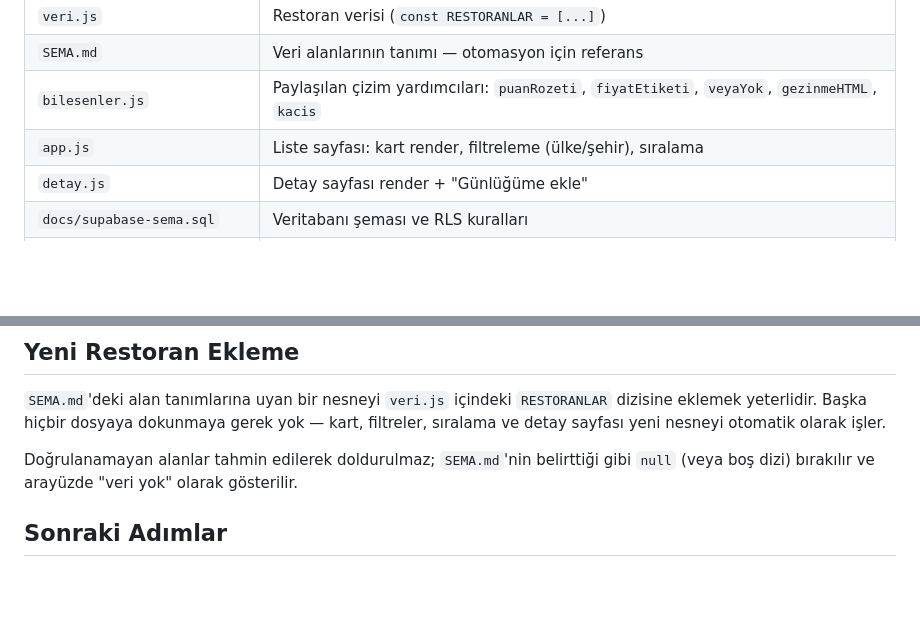
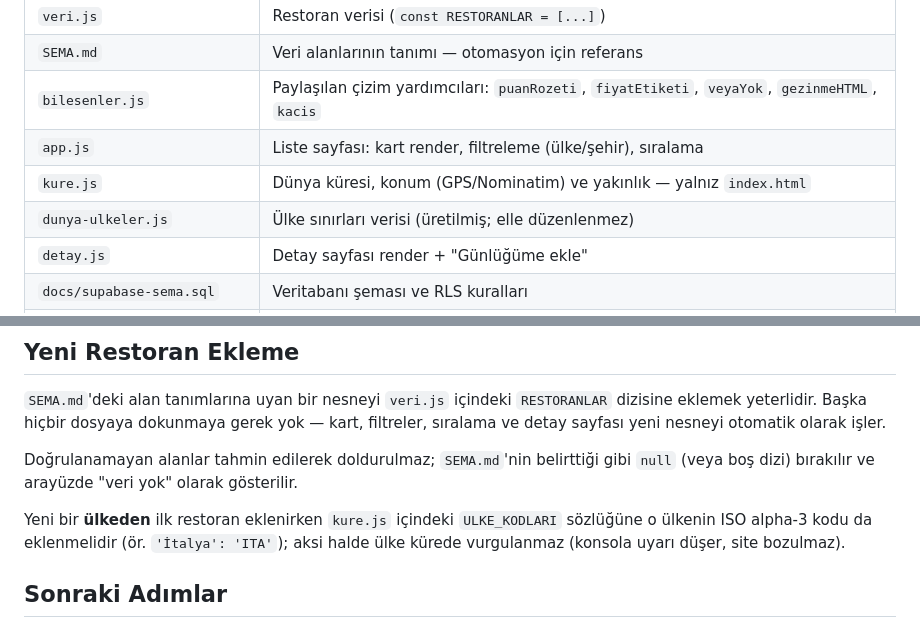
Before and after one commit to HalilcanBeyenalX/eater, a Markdown page: README.md, 2 parts joined by grey strips. Drawn GitHub-style; blank space fills up the shorter version.

Commit message:
docs: README — küre dosyaları ve ULKE_KODLARI notu

```diff
--- a/README.md
+++ b/README.md
@@ -18,6 +18,8 @@ EATER, restoranları yorumlardan çıkarılmış yemek/ambiyans/servis puanları
 | `SEMA.md` | Veri alanlarının tanımı — otomasyon için referans |
 | `bilesenler.js` | Paylaşılan çizim yardımcıları: `puanRozeti`, `fiyatEtiketi`, `veyaYok`, `gezinmeHTML`, `kacis` |
 | `app.js` | Liste sayfası: kart render, filtreleme (ülke/şehir), sıralama |
+| `kure.js` | Dünya küresi, konum (GPS/Nominatim) ve yakınlık — yalnız `index.html` |
+| `dunya-ulkeler.js` | Ülke sınırları verisi (üretilmiş; elle düzenlenmez) |
 | `detay.js` | Detay sayfası render + "Günlüğüme ekle" |
 | `docs/supabase-sema.sql` | Veritabanı şeması ve RLS kuralları |
 | `docs/supabase-kurulum.md` | Supabase kurulum yönergesi |
@@ -39,6 +41,8 @@ Sunucu kurmaya gerek yok: `index.html` dosyasına çift tıklayıp doğrudan `fi
 
 Doğrulanamayan alanlar tahmin edilerek doldurulmaz; `SEMA.md`'nin belirttiği gibi `null` (veya boş dizi) bırakılır ve arayüzde "veri yok" olarak gösterilir.
 
+Yeni bir **ülkeden** ilk restoran eklenirken `kure.js` içindeki `ULKE_KODLARI` sözlüğüne o ülkenin ISO alpha-3 kodu da eklenmelidir (ör. `'İtalya': 'ITA'`); aksi halde ülke kürede vurgulanmaz (konsola uyarı düşer, site bozulmaz).
+
 ## Sonraki Adımlar
 
 - **Supabase kurulumu** — `docs/supabase-kurulum.md` izlenerek yapılır; yapılana dek günlük sayfaları "yapılandırılmadı" uyarısı gösterir.
```
